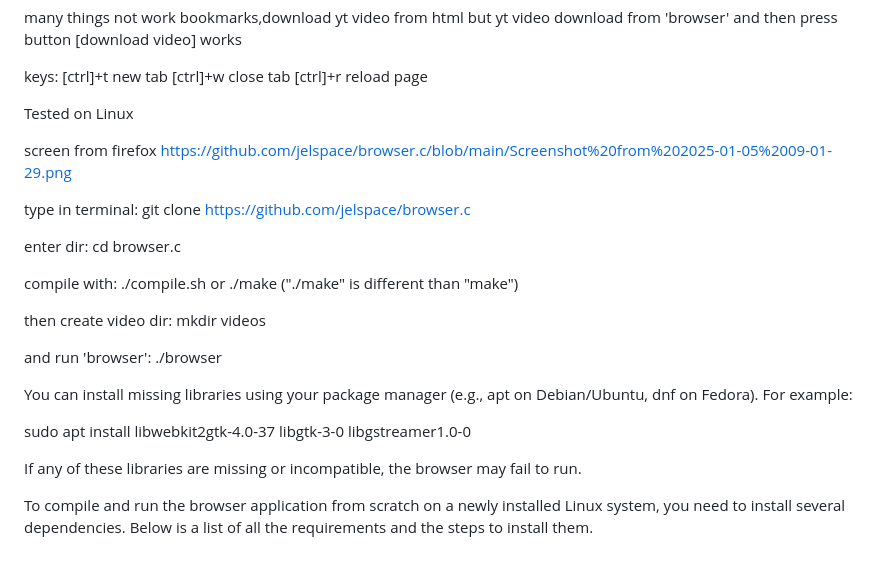
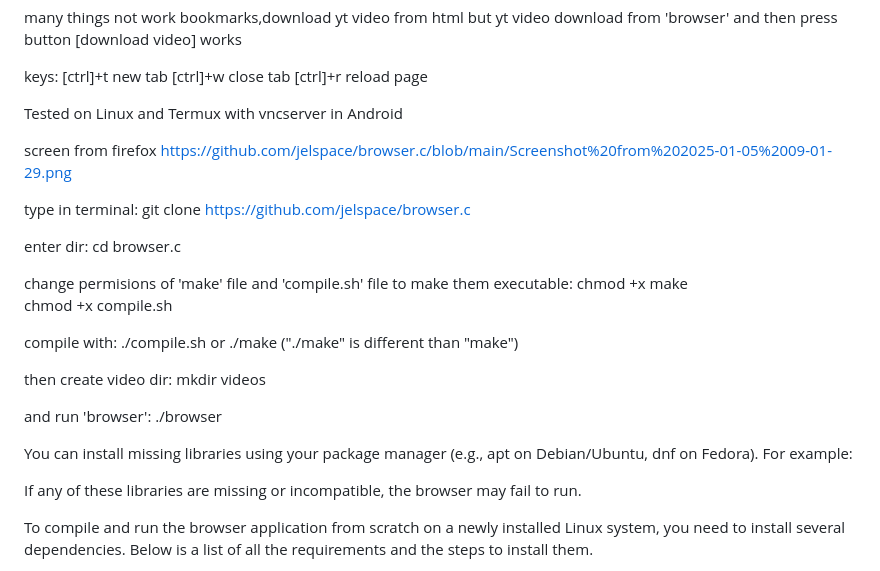
Before and after one commit to jelspace/browser.c, a Markdown page: README.md, the part around the change. Drawn GitHub-style.

```diff
--- a/README.md
+++ b/README.md
@@ -15,7 +15,7 @@ keys:
 [ctrl]+r reload page
 
 
-Tested on Linux
+Tested on Linux and Termux with vncserver in Android
 
 screen from firefox
 https://github.com/jelspace/browser.c/blob/main/Screenshot%20from%202025-01-05%2009-01-29.png
@@ -25,6 +25,10 @@ git clone https://github.com/jelspace/browser.c
 
 enter dir:
 cd browser.c
+
+change permisions of 'make' file and 'compile.sh' file to make them executable:
+ chmod +x make
+ chmod +x compile.sh
 
 compile with:
  ./compile.sh
@@ -39,10 +43,6 @@ and run 'browser':
 ./browser
 
 You can install missing libraries using your package manager (e.g., apt on Debian/Ubuntu, dnf on Fedora). For example:
-
-
-sudo apt install libwebkit2gtk-4.0-37 libgtk-3-0 libgstreamer1.0-0
-
 
 If any of these libraries are missing or incompatible, the browser may fail to run.
 
```
